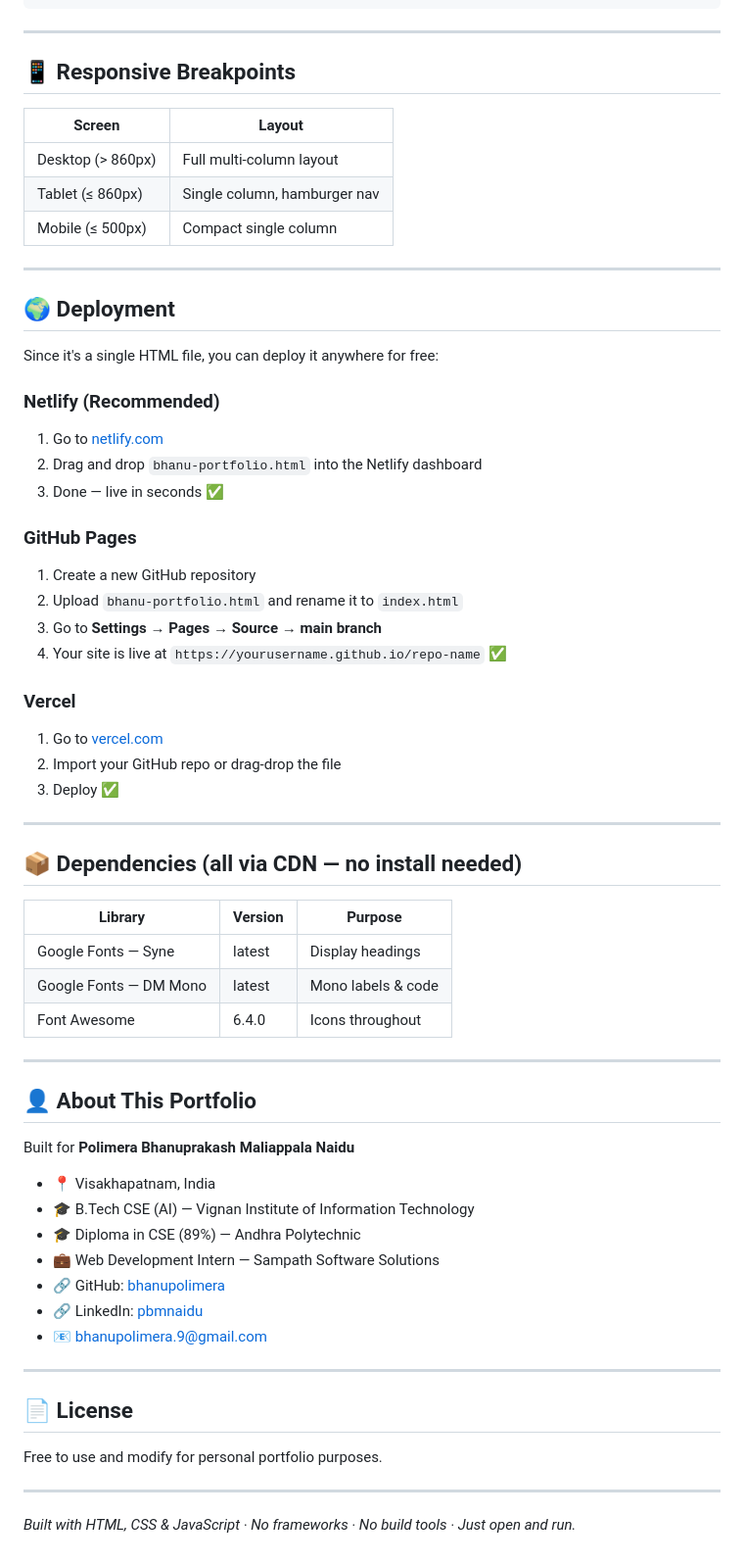
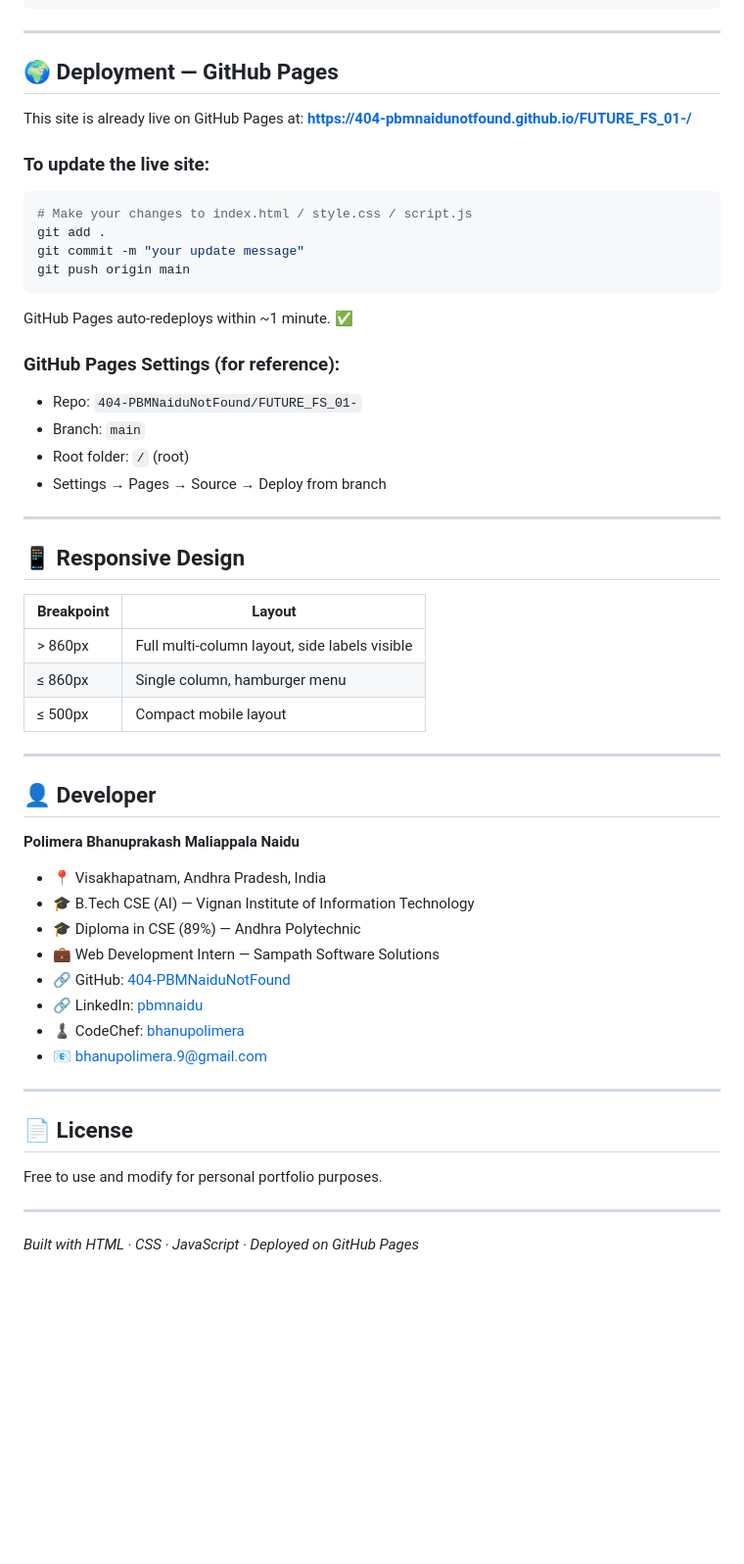
Before and after one commit to 404-PBMNaiduNotFound/FUTURE_FS_01-, a Markdown page: README.md, the part around one of its changes. Shown at 98% size. Drawn GitHub-style; blank space fills up the shorter version.

````diff
--- a/README.md
+++ b/README.md
@@ -140,58 +139,49 @@ Copy and paste this block inside the `<div class="projects-list">`:
 
 ---
 
-## 📱 Responsive Breakpoints
+## 🌍 Deployment — GitHub Pages
 
-| Screen | Layout |
-|--------|--------|
-| Desktop (> 860px) | Full multi-column layout |
-| Tablet (≤ 860px) | Single column, hamburger nav |
-| Mobile (≤ 500px) | Compact single column |
+This site is already live on GitHub Pages at:
+**https://404-pbmnaidunotfound.github.io/FUTURE_FS_01-/**
+
+### To update the live site:
+```bash
+# Make your changes to index.html / style.css / script.js
+git add .
+git commit -m "your update message"
+git push origin main
+```
+GitHub Pages auto-redeploys within ~1 minute. ✅
+
+### GitHub Pages Settings (for reference):
+- Repo: `404-PBMNaiduNotFound/FUTURE_FS_01-`
+- Branch: `main`
+- Root folder: `/` (root)
+- Settings → Pages → Source → Deploy from branch
 
 ---
 
-## 🌍 Deployment
+## 📱 Responsive Design
 
-Since it's a single HTML file, you can deploy it anywhere for free:
-
-### Netlify (Recommended)
-1. Go to [netlify.com](https://netlify.com)
-2. Drag and drop `bhanu-portfolio.html` into the Netlify dashboard
-3. Done — live in seconds ✅
-
-### GitHub Pages
-1. Create a new GitHub repository
-2. Upload `bhanu-portfolio.html` and rename it to `index.html`
-3. Go to **Settings → Pages → Source → main branch**
-4. Your site is live at `https://yourusername.github.io/repo-name` ✅
-
-### Vercel
-1. Go to [vercel.com](https://vercel.com)
-2. Import your GitHub repo or drag-drop the file
-3. Deploy ✅
+| Breakpoint | Layout |
+|------------|--------|
+| > 860px | Full multi-column layout, side labels visible |
+| ≤ 860px | Single column, hamburger menu |
+| ≤ 500px | Compact mobile layout |
 
 ---
 
-## 📦 Dependencies (all via CDN — no install needed)
+## 👤 Developer
 
-| Library | Version | Purpose |
-|---------|---------|---------|
-| Google Fonts — Syne | latest | Display headings |
-| Google Fonts — DM Mono | latest | Mono labels & code |
-| Font Awesome | 6.4.0 | Icons throughout |
+**Polimera Bhanuprakash Maliappala Naidu**
 
----
-
-## 👤 About This Portfolio
-
-Built for **Polimera Bhanuprakash Maliappala Naidu**
-
-- 📍 Visakhapatnam, India
+- 📍 Visakhapatnam, Andhra Pradesh, India
 - 🎓 B.Tech CSE (AI) — Vignan Institute of Information Technology
 - 🎓 Diploma in CSE (89%) — Andhra Polytechnic
 - 💼 Web Development Intern — Sampath Software Solutions
-- 🔗 GitHub: [bhanupolimera](https://github.com/bhanupolimera)
+- 🔗 GitHub: [404-PBMNaiduNotFound](https://github.com/404-PBMNaiduNotFound/Portfolio-)
 - 🔗 LinkedIn: [pbmnaidu](https://linkedin.com/in/pbmnaidu)
+- ♟️ CodeChef: [bhanupolimera](https://www.codechef.com/users/bhanupolimera)
 - 📧 bhanupolimera.9@gmail.com
 
 ---
@@ -202,4 +192,4 @@ Free to use and modify for personal portfolio purposes.
 
 ---
 
-*Built with HTML, CSS & JavaScript · No frameworks · No build tools · Just open and run.*
+*Built with HTML · CSS · JavaScript · Deployed on GitHub Pages*
````
Also changed, not shown: other parts of README.md (+59 -60 lines).
